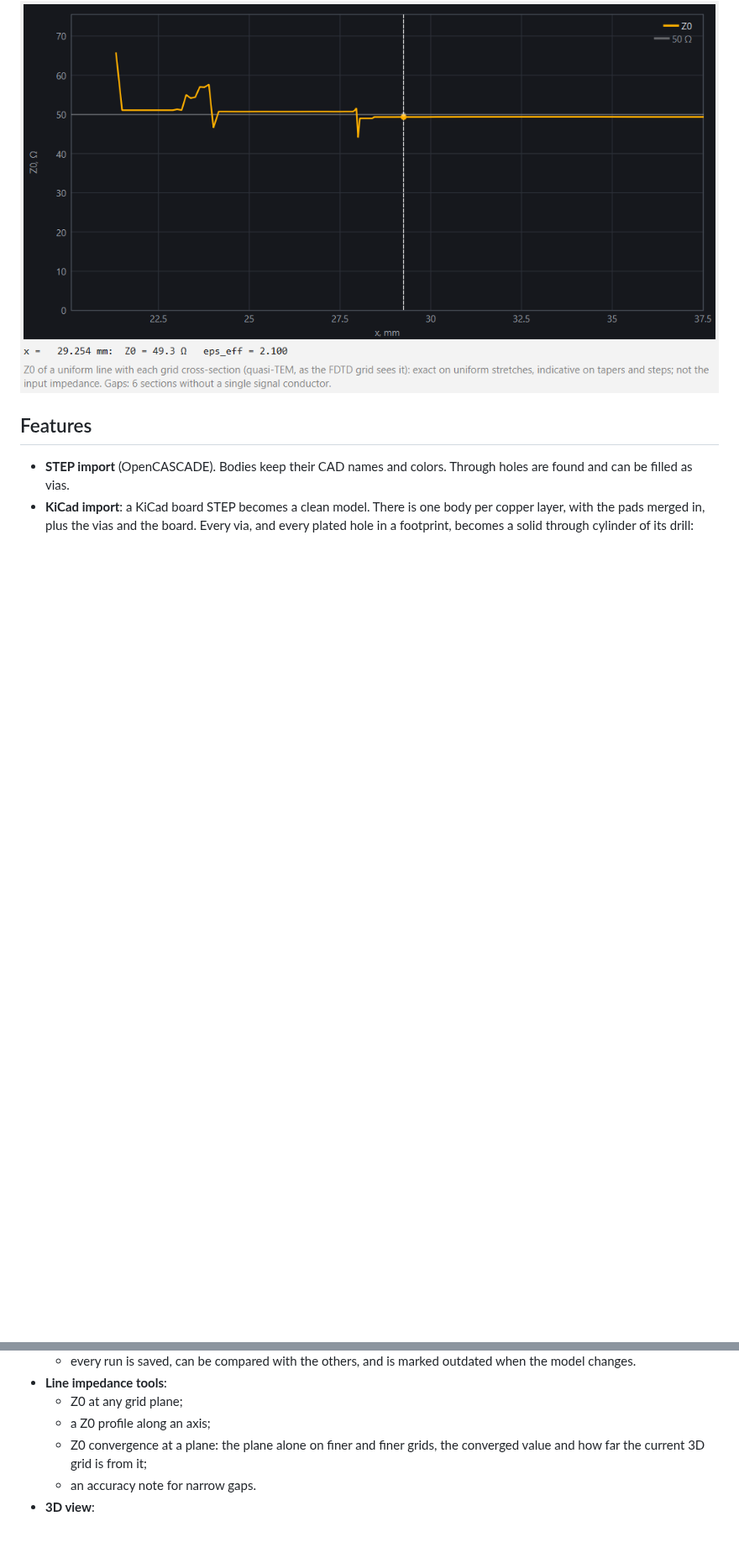
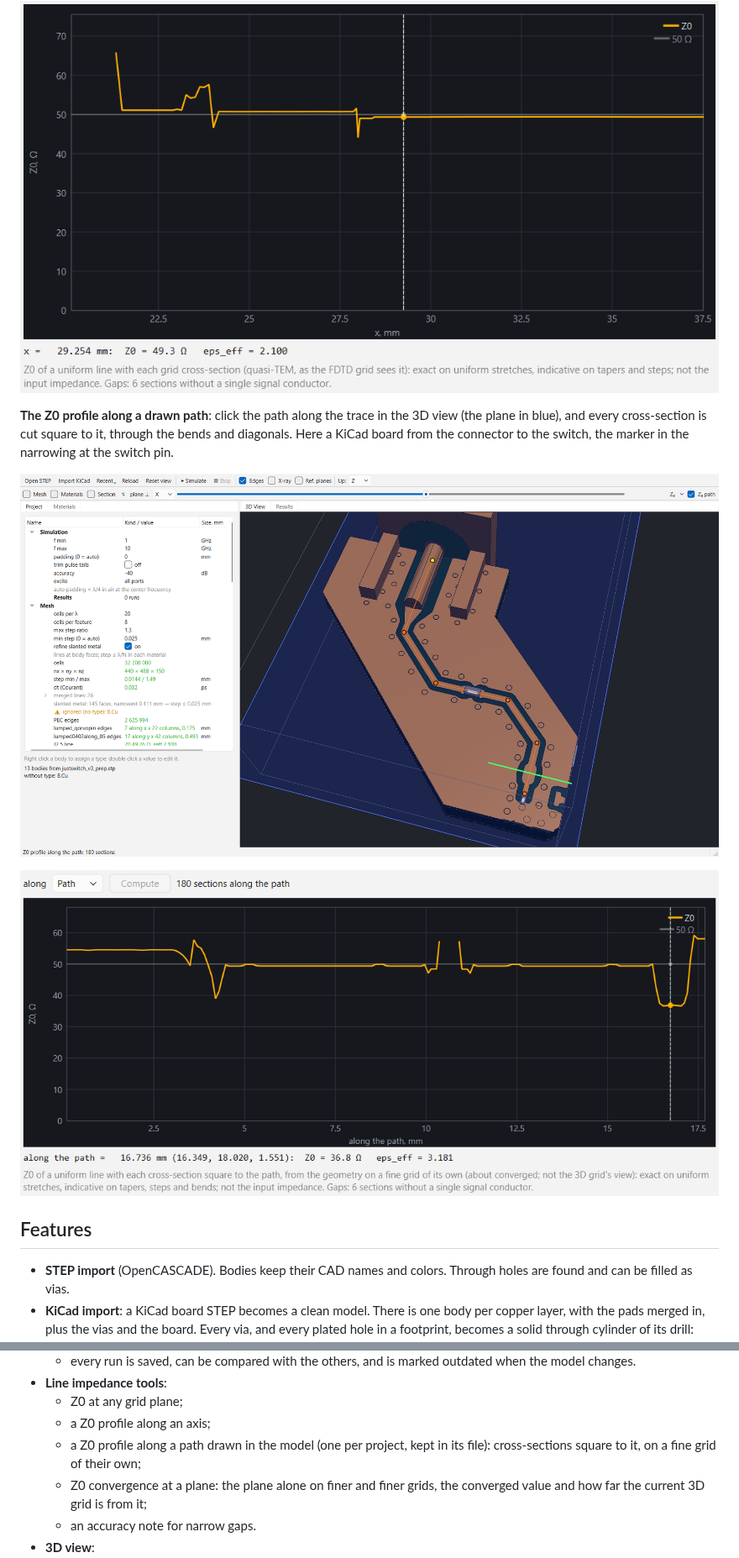
Before and after one commit to inhardwetrust/Electrodinamics_exp, a Markdown page: customcst/README.md, 2 parts joined by grey strips. Shown at 84% size. Rendered like a GitHub page; pictures changed too: customcst/docs/images/z0_path.png (added), customcst/docs/images/z0_path_profile.png (added); blank space fills up the shorter version.

```diff
--- a/customcst/README.md
+++ b/customcst/README.md
@@ -88,6 +88,15 @@ It shows which part of the feed is off 50 Ω.
 
 ![Z0 profile](docs/images/z0_profile.png)
 
+**The Z0 profile along a drawn path**: click the path along the trace in
+the 3D view (the plane in blue), and every cross-section is cut square to
+it, through the bends and diagonals. Here a KiCad board from the
+connector to the switch, the marker in the narrowing at the switch pin.
+
+![Z0 path](docs/images/z0_path.png)
+
+![Z0 profile along the path](docs/images/z0_path_profile.png)
+
 ## Features
 
 - **STEP import** (OpenCASCADE). Bodies keep their CAD names and colors.
@@ -132,6 +141,8 @@ It shows which part of the feed is off 50 Ω.
 - **Line impedance tools**:
   - Z0 at any grid plane;
   - a Z0 profile along an axis;
+  - a Z0 profile along a path drawn in the model (one per project, kept in
+    its file): cross-sections square to it, on a fine grid of their own;
   - Z0 convergence at a plane: the plane alone on finer and finer grids,
     the converged value and how far the current 3D grid is from it;
   - an accuracy note for narrow gaps.
```
Also changed, not shown: customcst/ARCHITECTURE.md (+81 -0 lines), 14 other files.
